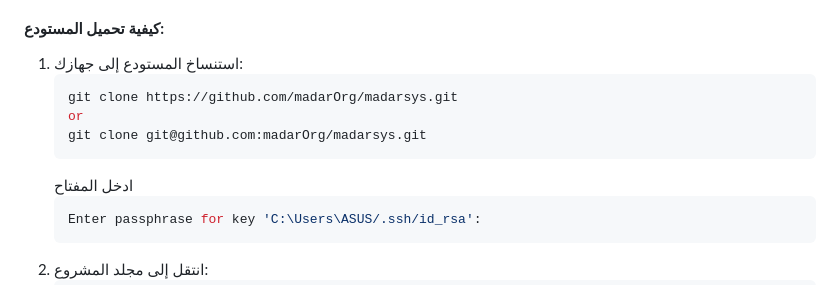
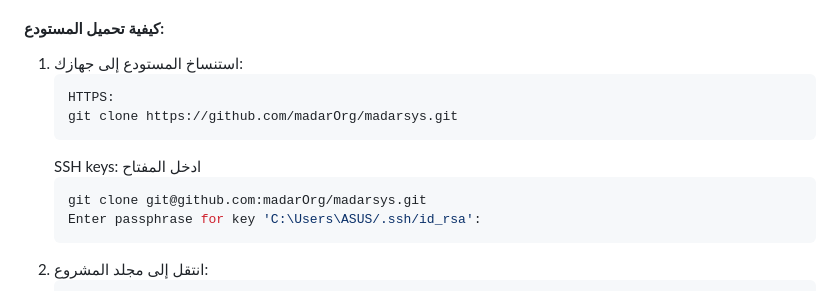
Before and after one commit to madarOrg/madarsys, a Markdown page: README.md, the part around the change. GitHub-like rendering.

Commit message:
Add:antherway to clone repo

````diff
--- a/README.md
+++ b/README.md
@@ -15,12 +15,13 @@
 #### **كيفية تحميل المستودع:**
 1. استنساخ المستودع إلى جهازك:
    ```bash
+   HTTPS:
    git clone https://github.com/madarOrg/madarsys.git
-   or
-   git clone git@github.com:madarOrg/madarsys.git
    ```
+   SSH keys:
    ادخل المفتاح
    ```bash
+   git clone git@github.com:madarOrg/madarsys.git
    Enter passphrase for key 'C:\Users\ASUS/.ssh/id_rsa':
    ```
 2. انتقل إلى مجلد المشروع:
````
